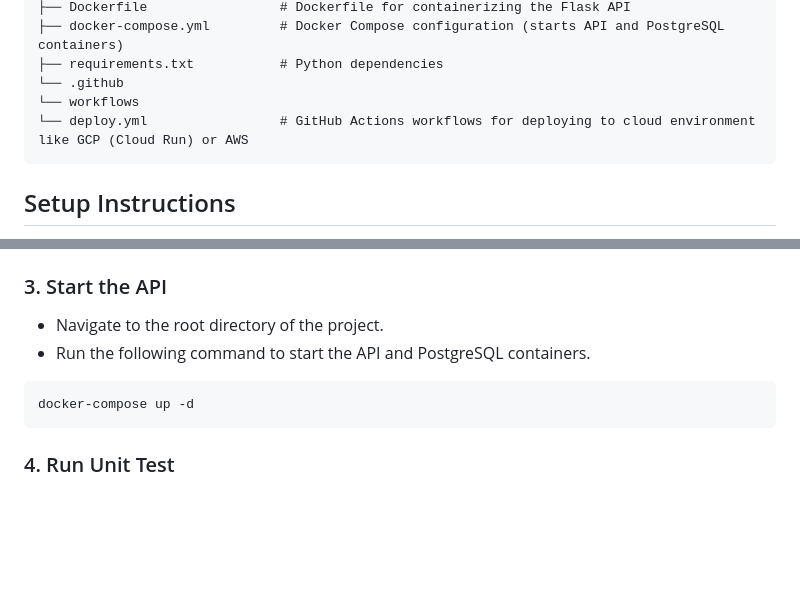
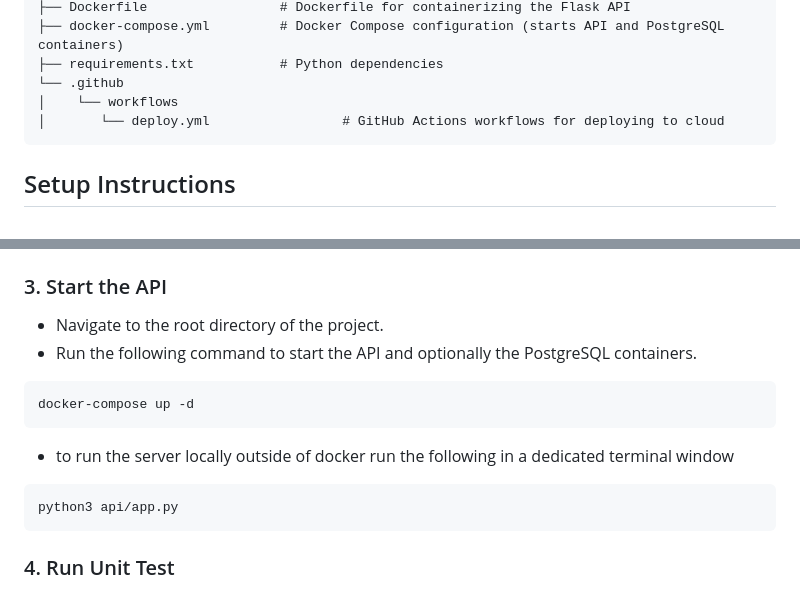
Before and after one commit to niallroche/data-engineering-mlops, a Markdown page: README.md, 2 parts joined by grey strips. GitHub-like rendering; blank space fills up the shorter version.

Commit message:
added additional running and testing istructions

````diff
--- a/README.md
+++ b/README.md
@@ -29,9 +29,10 @@ The project is organized into the following key directories and files:
 ├── docker-compose.yml         # Docker Compose configuration (starts API and PostgreSQL containers)
 ├── requirements.txt           # Python dependencies
 └── .github
-└── workflows
-└── deploy.yml                 # GitHub Actions workflows for deploying to cloud environment like GCP (Cloud Run) or AWS
+│    └── workflows
+│       └── deploy.yml                 # GitHub Actions workflows for deploying to cloud
 ```
+
 ## Setup Instructions
 clone this repository
 
@@ -99,10 +100,14 @@ docker-compose build
 
 ### 3. Start the API
 - Navigate to the root directory of the project.
-- Run the following command to start the API and PostgreSQL containers.
+- Run the following command to start the API and optionally the PostgreSQL containers.
 
 ```bash
 docker-compose up -d
+```
+- to run the server locally outside of docker run the following in a dedicated terminal window
+```bash
+python3 api/app.py
 ```
 
 ### 4. Run Unit Test
````
